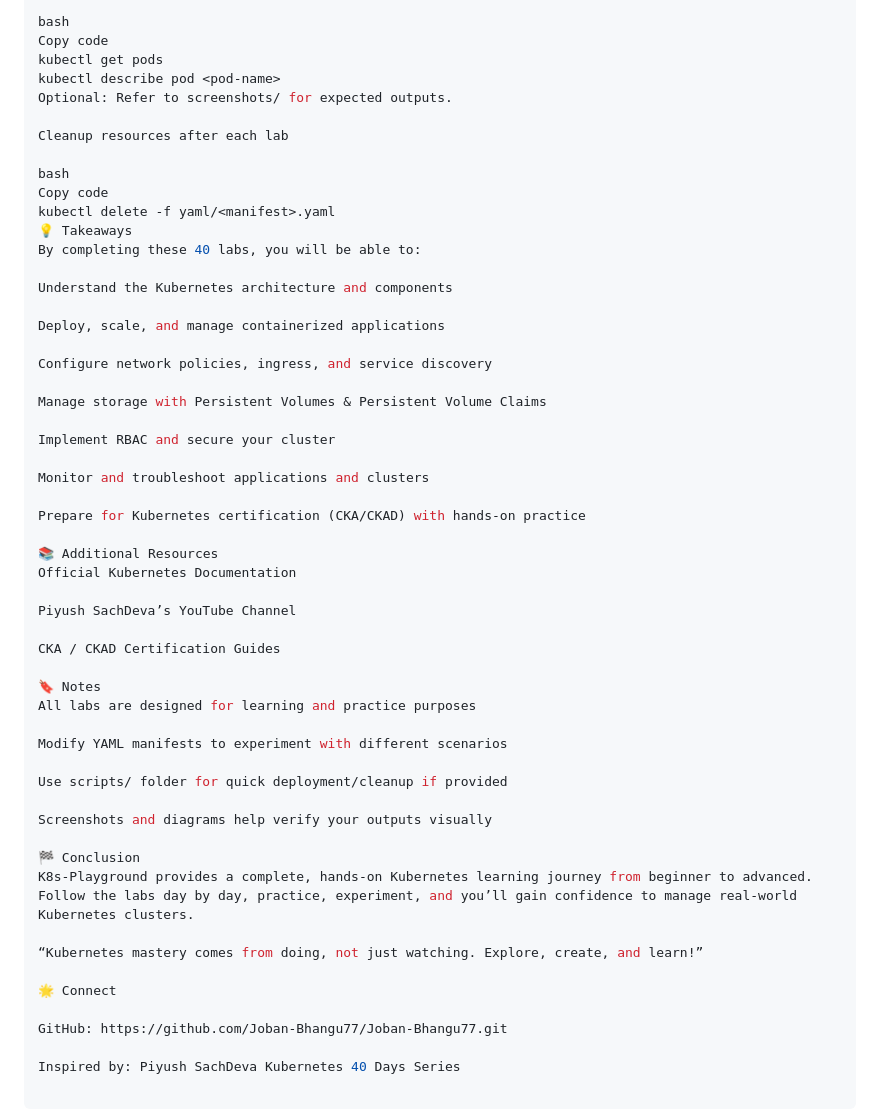
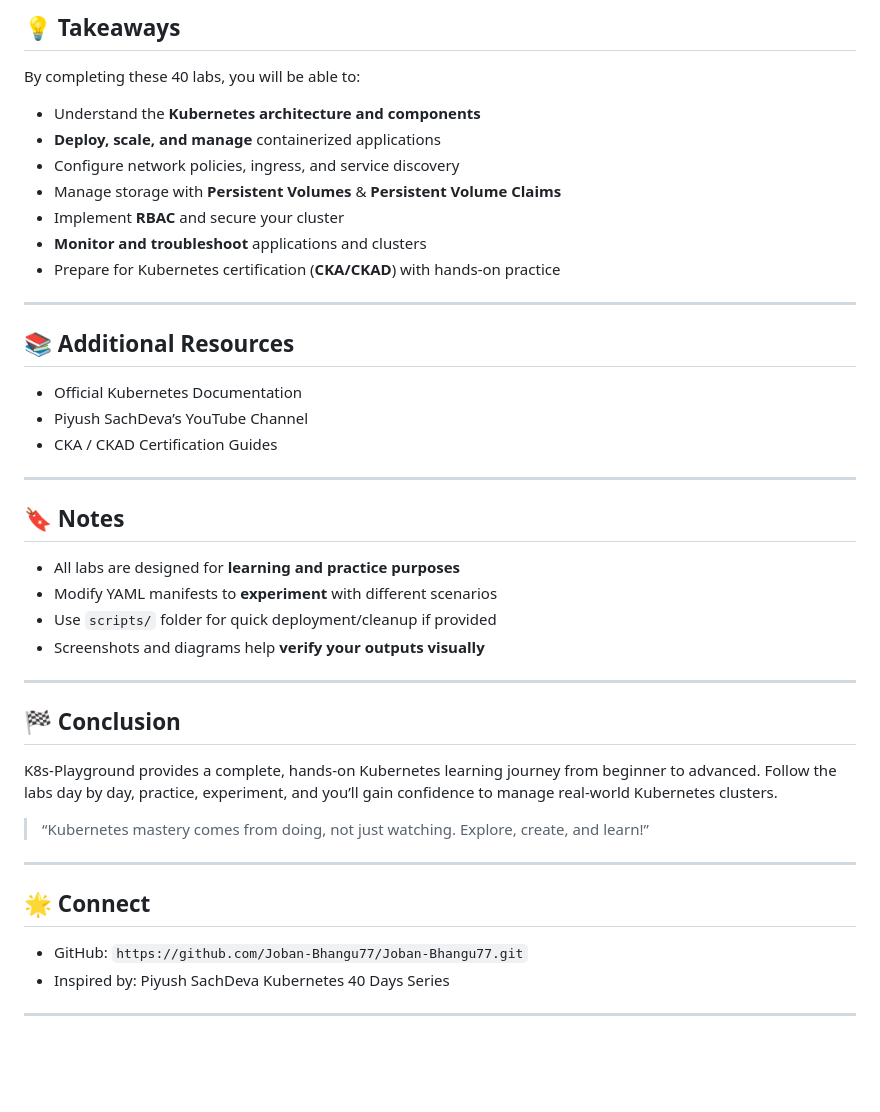
Before and after one commit to Joban-Bhangu77/K8s-Playground, a Markdown page: README.md, the part around the change printed below. GitHub-like rendering; blank space fills up the shorter version.

```diff
--- a/README.md
+++ b/README.md
@@ -132,56 +155,46 @@ Check results
 
-bash
-Copy code
-kubectl get pods
-kubectl describe pod <pod-name>
-Optional: Refer to screenshots/ for expected outputs.
+## 💡 Takeaways
 
-Cleanup resources after each lab
-
-bash
-Copy code
-kubectl delete -f yaml/<manifest>.yaml
-💡 Takeaways
 By completing these 40 labs, you will be able to:
 
-Understand the Kubernetes architecture and components
+* Understand the **Kubernetes architecture and components**
+* **Deploy, scale, and manage** containerized applications
+* Configure network policies, ingress, and service discovery
+* Manage storage with **Persistent Volumes** & **Persistent Volume Claims**
+* Implement **RBAC** and secure your cluster
+* **Monitor and troubleshoot** applications and clusters
+* Prepare for Kubernetes certification (**CKA/CKAD**) with hands-on practice
 
-Deploy, scale, and manage containerized applications
+---
 
-Configure network policies, ingress, and service discovery
+## 📚 Additional Resources
 
-Manage storage with Persistent Volumes & Persistent Volume Claims
+* Official Kubernetes Documentation
+* Piyush SachDeva’s YouTube Channel
+* CKA / CKAD Certification Guides
 
-Implement RBAC and secure your cluster
+---
 
-Monitor and troubleshoot applications and clusters
+## 🔖 Notes
 
-Prepare for Kubernetes certification (CKA/CKAD) with hands-on practice
+* All labs are designed for **learning and practice purposes**
+* Modify YAML manifests to **experiment** with different scenarios
+* Use `scripts/` folder for quick deployment/cleanup if provided
+* Screenshots and diagrams help **verify your outputs visually**
 
-📚 Additional Resources
-Official Kubernetes Documentation
+---
 
-Piyush SachDeva’s YouTube Channel
+## 🏁 Conclusion
 
-CKA / CKAD Certification Guides
+K8s-Playground provides a complete, hands-on Kubernetes learning journey from beginner to advanced. Follow the labs day by day, practice, experiment, and you’ll gain confidence to manage real-world Kubernetes clusters.
 
-🔖 Notes
-All labs are designed for learning and practice purposes
+> “Kubernetes mastery comes from doing, not just watching. Explore, create, and learn!”
 
-Modify YAML manifests to experiment with different scenarios
+---
 
-Use scripts/ folder for quick deployment/cleanup if provided
+## 🌟 Connect
 
-Screenshots and diagrams help verify your outputs visually
+* GitHub: `https://github.com/Joban-Bhangu77/Joban-Bhangu77.git`
+* Inspired by: Piyush SachDeva Kubernetes 40 Days Series
 
-🏁 Conclusion
-K8s-Playground provides a complete, hands-on Kubernetes learning journey from beginner to advanced.
-Follow the labs day by day, practice, experiment, and you’ll gain confidence to manage real-world Kubernetes clusters.
-
-“Kubernetes mastery comes from doing, not just watching. Explore, create, and learn!”
-
-🌟 Connect
-
-GitHub: https://github.com/Joban-Bhangu77/Joban-Bhangu77.git
-
-Inspired by: Piyush SachDeva Kubernetes 40 Days Series
+---
```
Also changed, not shown: other parts of README.md (+107 -84 lines).
